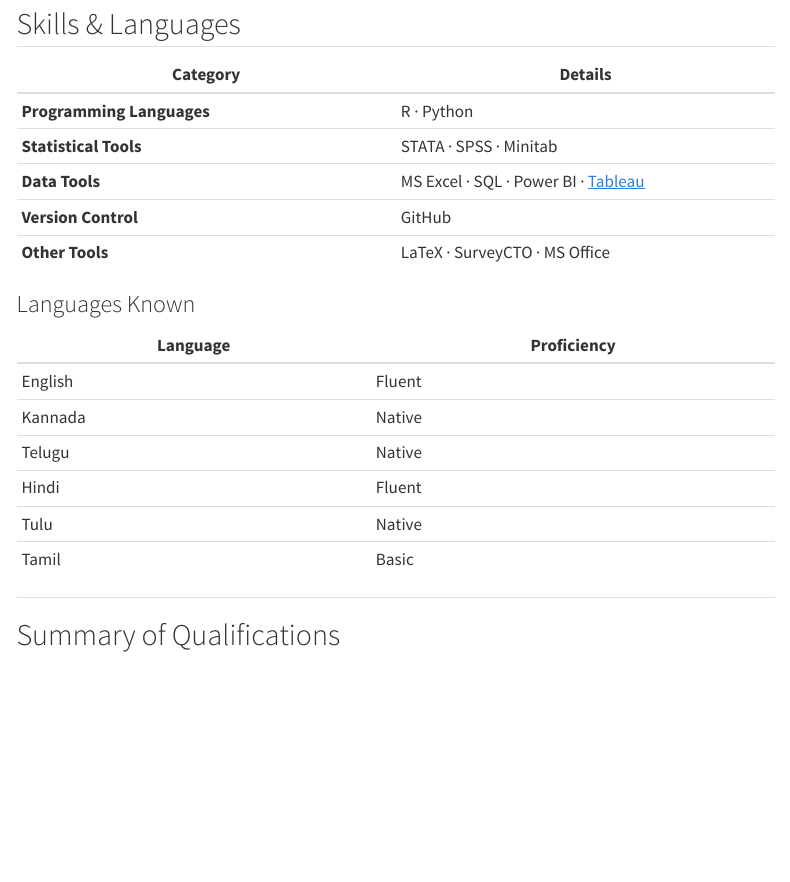
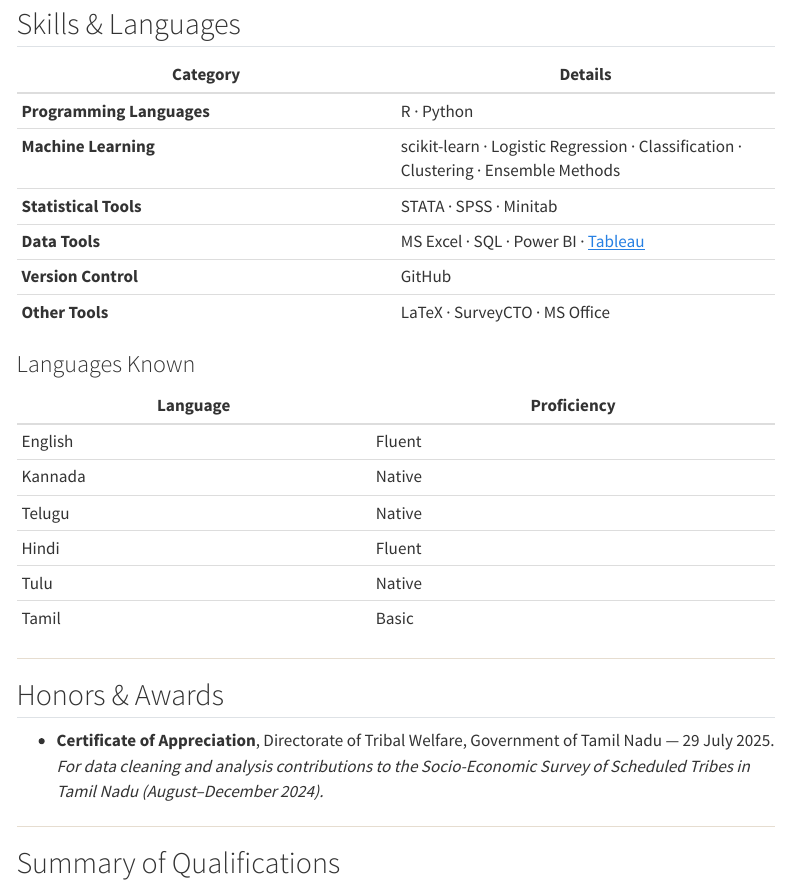
Before and after one commit to kskbhat/kskbhat.github.io, a Quarto document (cv.qmd): the page in a window 1100 px wide, from 290 px down. Rendered offline with R 4.5, knitr and Pandoc in place of Quarto, with nearby package versions; menus at the side of the page are left out.

Commit message:
Update Skills table and add Honors & Awards section in cv.qmd to match LaTeX CV

```diff
--- a/cv.qmd
+++ b/cv.qmd
@@ -48,6 +48,7 @@ function toggleResume() {
 | Category | Details |
 |---|---|
 | **Programming Languages** | R · Python |
+| **Machine Learning** | scikit-learn · Logistic Regression · Classification · Clustering · Ensemble Methods |
 | **Statistical Tools** | STATA · SPSS · Minitab |
 | **Data Tools** | MS Excel · SQL · Power BI · [Tableau](https://public.tableau.com/app/profile/shrikrishna.bhat.k/vizzes) |
 | **Version Control** | GitHub |
@@ -63,6 +64,13 @@ function toggleResume() {
 | Hindi | Fluent |
 | Tulu | Native |
 | Tamil | Basic |
+
+---
+
+## Honors & Awards
+
+- **Certificate of Appreciation**, Directorate of Tribal Welfare, Government of Tamil Nadu — 29 July 2025.
+  *For data cleaning and analysis contributions to the Socio-Economic Survey of Scheduled Tribes in Tamil Nadu (August–December 2024).*
 
 ---
 
```
Also changed, not shown: docs/search.json, 2 other files.
